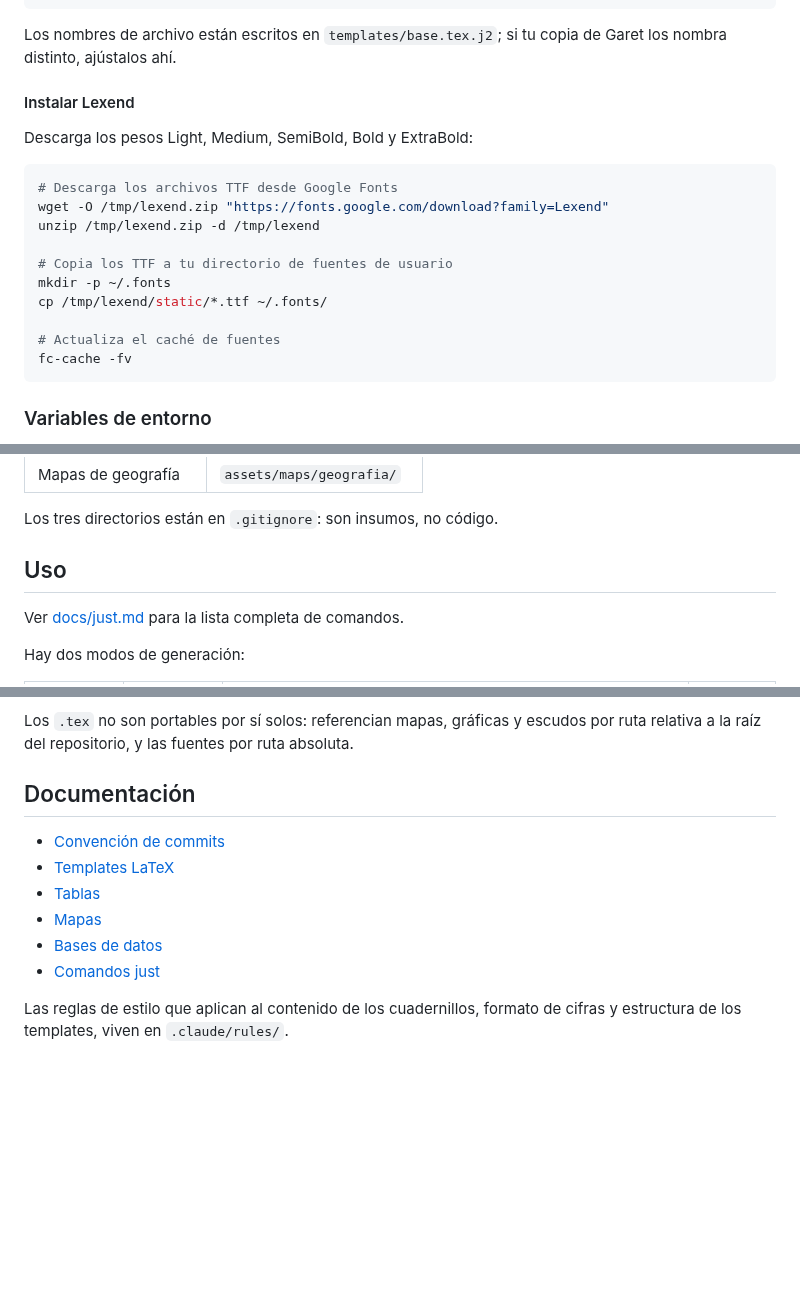
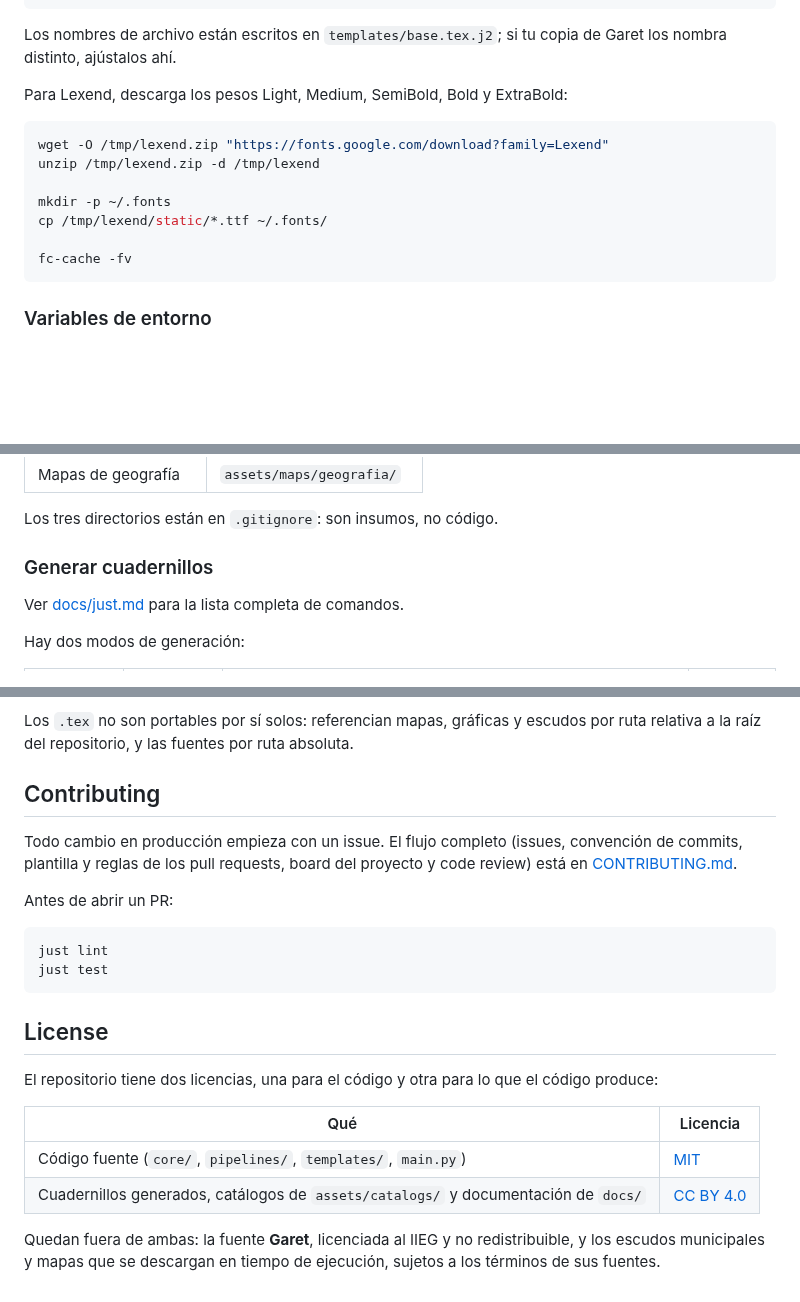
Before and after one commit to iieg-oficial/cuadernillos-regionales, a Markdown page: README.md, 3 parts joined by grey strips. Rendered like a GitHub page; blank space fills up the shorter version.

````diff
--- a/README.md
+++ b/README.md
@@ -42,20 +70,15 @@ cp Garet-Extra-Bold.otf Garet-Medium.otf ~/.fonts/
 Los nombres de archivo están escritos en `templates/base.tex.j2`; si tu copia de Garet los nombra
 distinto, ajústalos ahí.
 
-#### Instalar Lexend
-
-Descarga los pesos Light, Medium, SemiBold, Bold y ExtraBold:
+Para Lexend, descarga los pesos Light, Medium, SemiBold, Bold y ExtraBold:
 
 ```bash
-# Descarga los archivos TTF desde Google Fonts
 wget -O /tmp/lexend.zip "https://fonts.google.com/download?family=Lexend"
 unzip /tmp/lexend.zip -d /tmp/lexend
 
-# Copia los TTF a tu directorio de fuentes de usuario
 mkdir -p ~/.fonts
 cp /tmp/lexend/static/*.ttf ~/.fonts/
 
-# Actualiza el caché de fuentes
 fc-cache -fv
 ```
 
@@ -89,7 +112,7 @@ En la primera corrida el pipeline descarga desde Google Drive lo que falte, y no
 
 Los tres directorios están en `.gitignore`: son insumos, no código.
 
-## Uso
+### Generar cuadernillos
 
 Ver [docs/just.md](docs/just.md) para la lista completa de comandos.
 
@@ -114,13 +137,27 @@ problemas al moverlo entre sistemas.
 
 Los `.tex` no son portables por sí solos: referencian mapas, gráficas y escudos por ruta relativa a la raíz del repositorio, y las fuentes por ruta absoluta.
 
-## Documentación
+## Contributing
 
-- [Convención de commits](docs/commit-conventions.md)
-- [Templates LaTeX](docs/latex-templates.md)
-- [Tablas](docs/tables.md)
-- [Mapas](docs/maps.md)
-- [Bases de datos](docs/databases.md)
-- [Comandos just](docs/just.md)
+Todo cambio en producción empieza con un issue. El flujo completo (issues, convención de commits,
+plantilla y reglas de los pull requests, board del proyecto y code review) está en
+[CONTRIBUTING.md](CONTRIBUTING.md).
 
-Las reglas de estilo que aplican al contenido de los cuadernillos, formato de cifras y estructura de los templates, viven en `.claude/rules/`.
+Antes de abrir un PR:
+
+```bash
+just lint
+just test
+```
+
+## License
+
+El repositorio tiene dos licencias, una para el código y otra para lo que el código produce:
+
+| Qué | Licencia |
+|---|---|
+| Código fuente (`core/`, `pipelines/`, `templates/`, `main.py`) | [MIT](LICENSE) |
+| Cuadernillos generados, catálogos de `assets/catalogs/` y documentación de `docs/` | [CC BY 4.0](LICENSE-DATA) |
+
+Quedan fuera de ambas: la fuente **Garet**, licenciada al IIEG y no redistribuible, y los escudos
+municipales y mapas que se descargan en tiempo de ejecución, sujetos a los términos de sus fuentes.
````
Also changed, not shown: other parts of README.md (+31 -3 lines), assets/banner.jpg (added), 1 other file.
